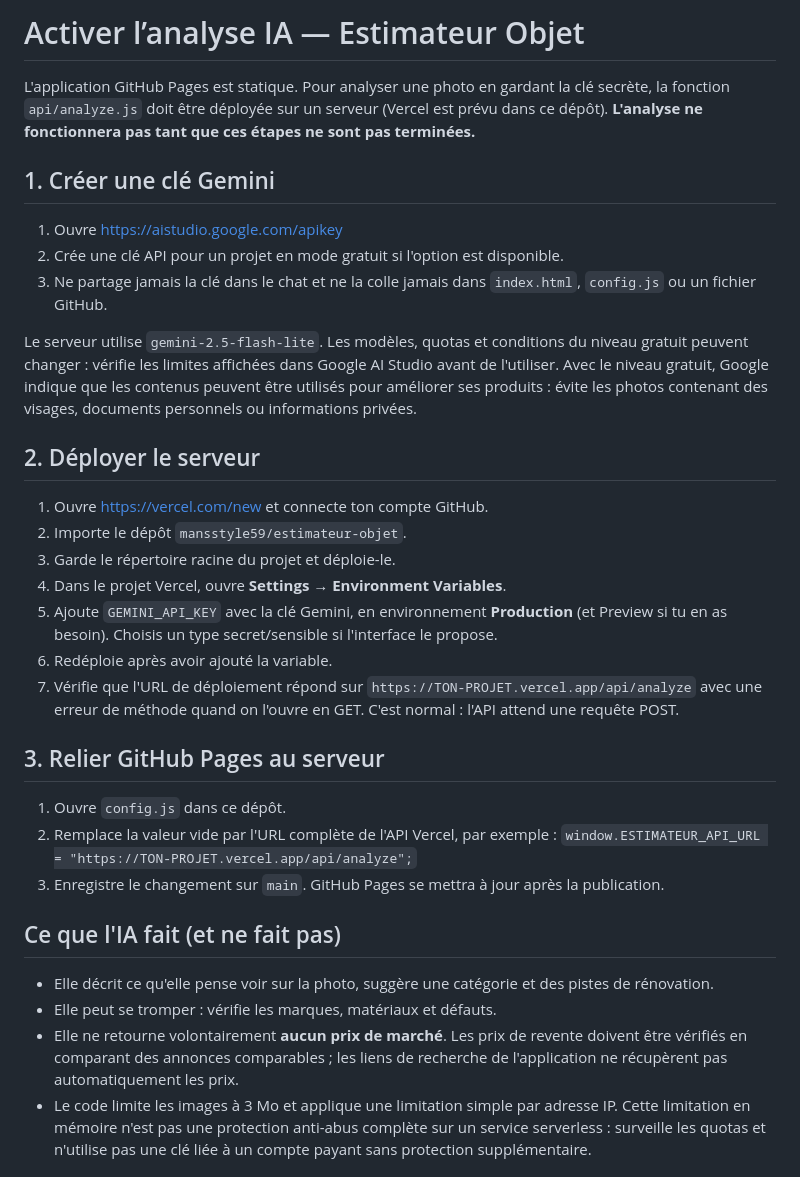
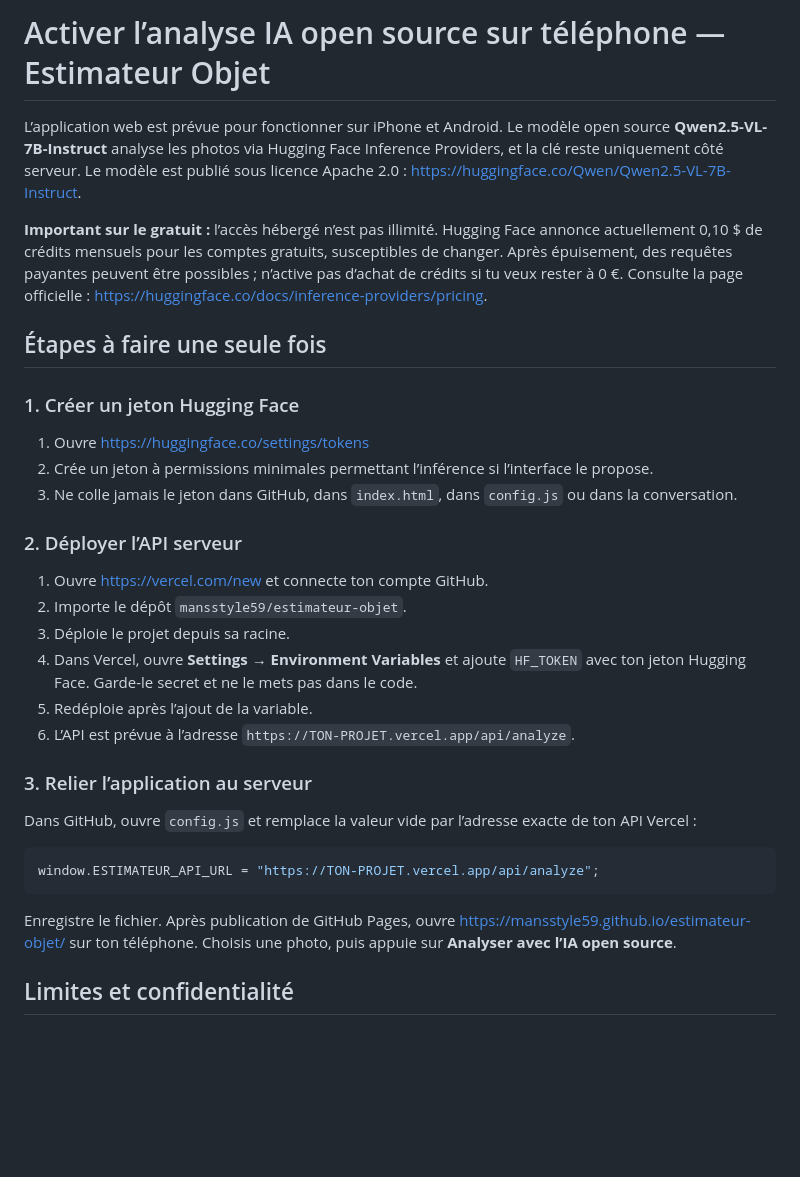
Before and after one commit to mansstyle59/estimateur-objet, a Markdown page: README-IA.md, the part around one of its changes. GitHub-like rendering; blank space fills up the shorter version.

Commit message:
Réécrit le guide pour l’IA open source sur téléphone via Hugging Face

````diff
--- a/README-IA.md
+++ b/README-IA.md
@@ -1,37 +1,35 @@
-# Activer l’analyse IA — Estimateur Objet
+# Activer l’analyse IA open source sur téléphone — Estimateur Objet
 
-L'application GitHub Pages est statique. Pour analyser une photo en gardant la clé secrète, la fonction `api/analyze.js` doit être déployée sur un serveur (Vercel est prévu dans ce dépôt). **L'analyse ne fonctionnera pas tant que ces étapes ne sont pas terminées.**
+L’application web est prévue pour fonctionner sur iPhone et Android. Le modèle open source **Qwen2.5-VL-7B-Instruct** analyse les photos via Hugging Face Inference Providers, et la clé reste uniquement côté serveur. Le modèle est publié sous licence Apache 2.0 : https://huggingface.co/Qwen/Qwen2.5-VL-7B-Instruct.
 
-## 1. Créer une clé Gemini
+**Important sur le gratuit :** l’accès hébergé n’est pas illimité. Hugging Face annonce actuellement 0,10 $ de crédits mensuels pour les comptes gratuits, susceptibles de changer. Après épuisement, des requêtes payantes peuvent être possibles ; n’active pas d’achat de crédits si tu veux rester à 0 €. Consulte la page officielle : https://huggingface.co/docs/inference-providers/pricing.
 
-1. Ouvre https://aistudio.google.com/apikey
-2. Crée une clé API pour un projet en mode gratuit si l'option est disponible.
-3. Ne partage jamais la clé dans le chat et ne la colle jamais dans `index.html`, `config.js` ou un fichier GitHub.
+## Étapes à faire une seule fois
 
-Le serveur utilise `gemini-2.5-flash-lite`. Les modèles, quotas et conditions du niveau gratuit peuvent changer : vérifie les limites affichées dans Google AI Studio avant de l'utiliser. Avec le niveau gratuit, Google indique que les contenus peuvent être utilisés pour améliorer ses produits : évite les photos contenant des visages, documents personnels ou informations privées.
+### 1. Créer un jeton Hugging Face
 
-## 2. Déployer le serveur
+1. Ouvre https://huggingface.co/settings/tokens
+2. Crée un jeton à permissions minimales permettant l’inférence si l’interface le propose.
+3. Ne colle jamais le jeton dans GitHub, dans `index.html`, dans `config.js` ou dans la conversation.
+
+### 2. Déployer l’API serveur
 
 1. Ouvre https://vercel.com/new et connecte ton compte GitHub.
 2. Importe le dépôt `mansstyle59/estimateur-objet`.
-3. Garde le répertoire racine du projet et déploie-le.
-4. Dans le projet Vercel, ouvre **Settings → Environment Variables**.
-5. Ajoute `GEMINI_API_KEY` avec la clé Gemini, en environnement **Production** (et Preview si tu en as besoin). Choisis un type secret/sensible si l'interface le propose.
-6. Redéploie après avoir ajouté la variable.
-7. Vérifie que l'URL de déploiement répond sur `https://TON-PROJET.vercel.app/api/analyze` avec une erreur de méthode quand on l'ouvre en GET. C'est normal : l'API attend une requête POST.
+3. Déploie le projet depuis sa racine.
+4. Dans Vercel, ouvre **Settings → Environment Variables** et ajoute `HF_TOKEN` avec ton jeton Hugging Face. Garde-le secret et ne le mets pas dans le code.
+5. Redéploie après l’ajout de la variable.
+6. L’API est prévue à l’adresse `https://TON-PROJET.vercel.app/api/analyze`.
 
-## 3. Relier GitHub Pages au serveur
+### 3. Relier l’application au serveur
 
-1. Ouvre `config.js` dans ce dépôt.
-2. Remplace la valeur vide par l'URL complète de l'API Vercel, par exemple :
-   `window.ESTIMATEUR_API_URL = "https://TON-PROJET.vercel.app/api/analyze";`
-3. Enregistre le changement sur `main`. GitHub Pages se mettra à jour après la publication.
+Dans GitHub, ouvre `config.js` et remplace la valeur vide par l’adresse exacte de ton API Vercel :
 
-## Ce que l'IA fait (et ne fait pas)
+```js
+window.ESTIMATEUR_API_URL = "https://TON-PROJET.vercel.app/api/analyze";
+```
 
-- Elle décrit ce qu'elle pense voir sur la photo, suggère une catégorie et des pistes de rénovation.
-- Elle peut se tromper : vérifie les marques, matériaux et défauts.
-- Elle ne retourne volontairement **aucun prix de marché**. Les prix de revente doivent être vérifiés en comparant des annonces comparables ; les liens de recherche de l'application ne récupèrent pas automatiquement les prix.
-- Le code limite les images à 3 Mo et applique une limitation simple par adresse IP. Cette limitation en mémoire n'est pas une protection anti-abus complète sur un service serverless : surveille les quotas et n'utilise pas une clé liée à un compte payant sans protection supplémentaire.
+Enregistre le fichier. Après publication de GitHub Pages, ouvre https://mansstyle59.github.io/estimateur-objet/ sur ton téléphone. Choisis une photo, puis appuie sur **Analyser avec l’IA open source**.
 
+## Limites et confidentialité
 
````
Also changed, not shown: other parts of README-IA.md (+6 -27 lines).
